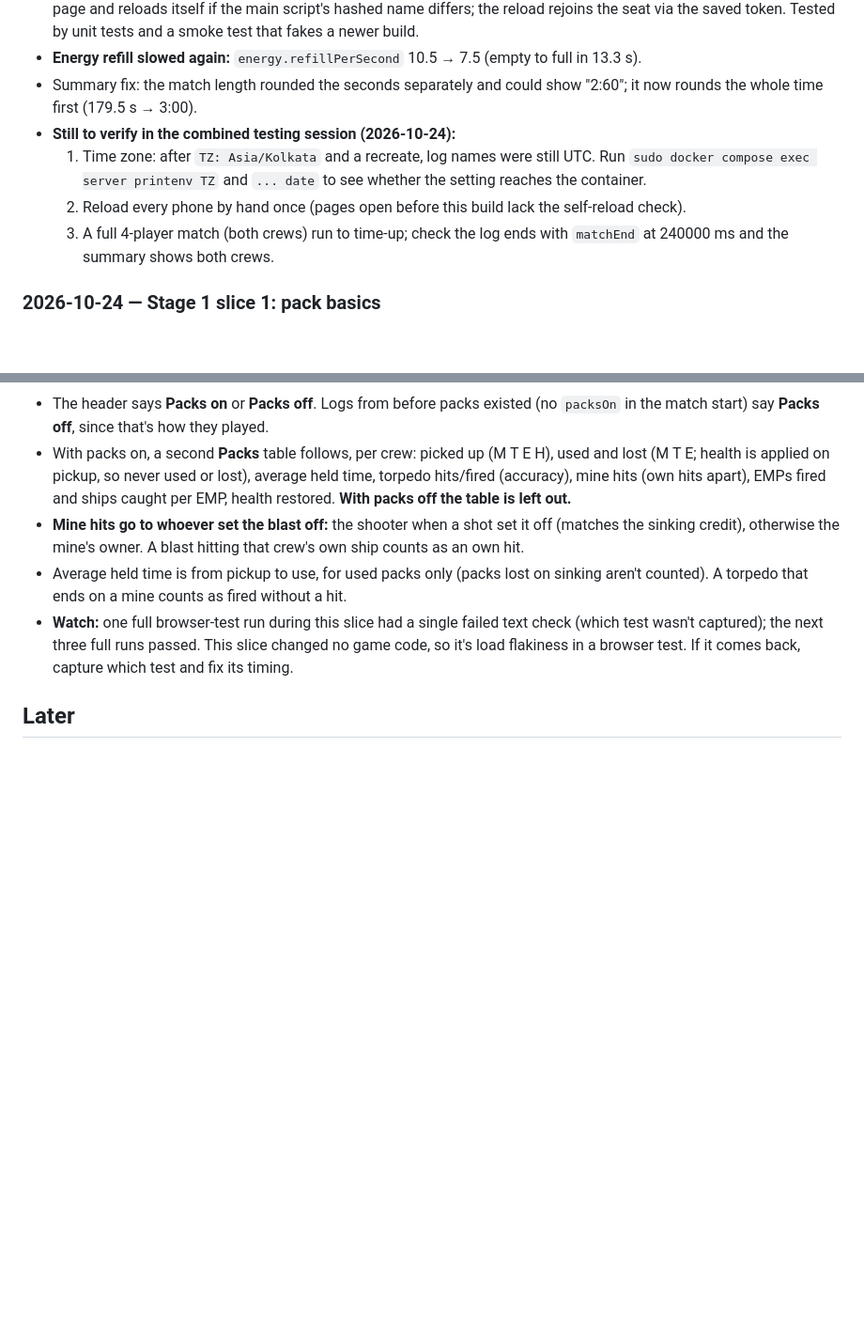
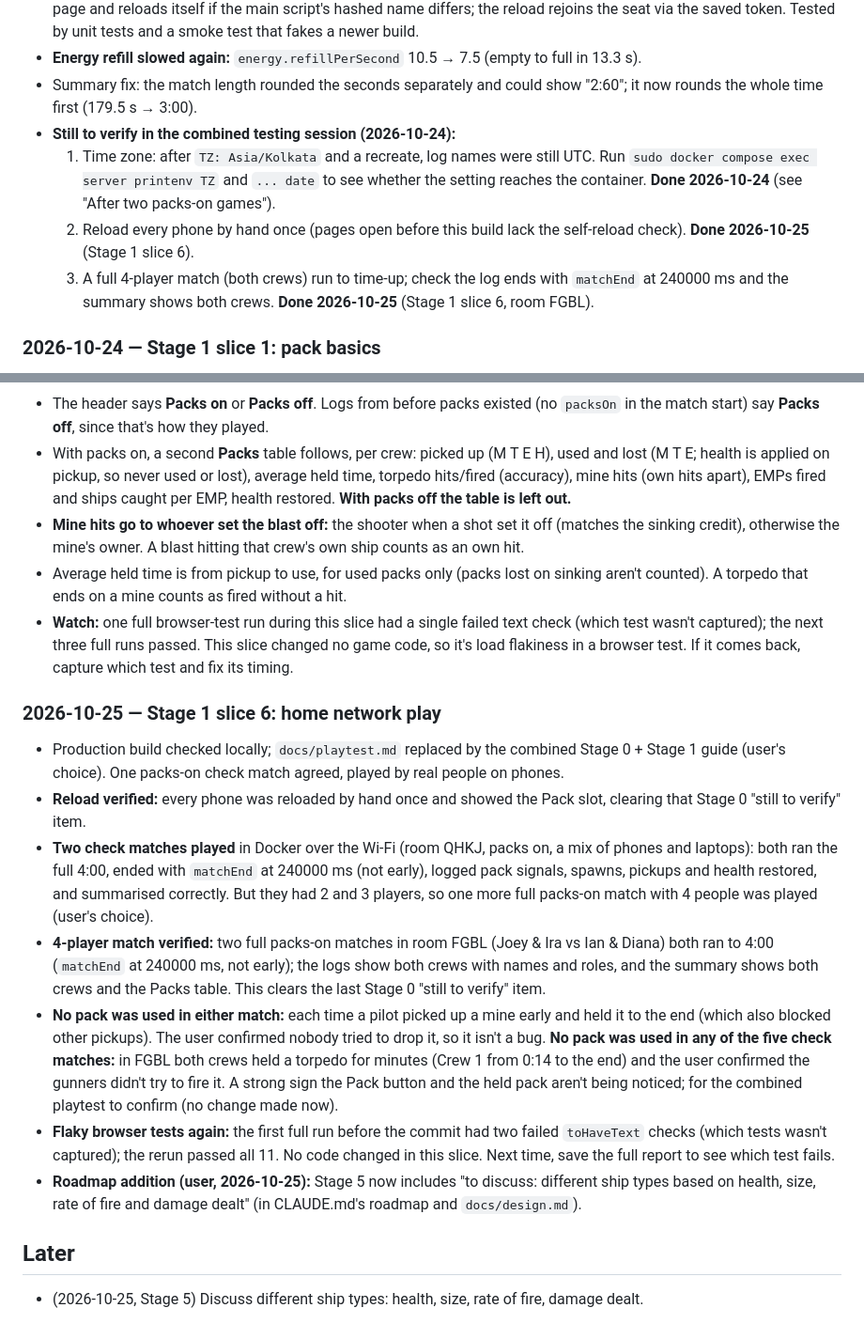
Before and after one commit to SSJoey/sink-or-sail, a Markdown page: NOTES.md, 2 parts joined by grey strips. Shown at 94% size. Rendered like a GitHub page; blank space fills up the shorter version.

```diff
--- a/NOTES.md
+++ b/NOTES.md
@@ -136,9 +136,9 @@
 - **Energy refill slowed again:** `energy.refillPerSecond` 10.5 → 7.5 (empty to full in 13.3 s).
 - Summary fix: the match length rounded the seconds separately and could show "2:60"; it now rounds the whole time first (179.5 s → 3:00).
 - **Still to verify in the combined testing session (2026-10-24):**
-  1. Time zone: after `TZ: Asia/Kolkata` and a recreate, log names were still UTC. Run `sudo docker compose exec server printenv TZ` and `... date` to see whether the setting reaches the container.
-  2. Reload every phone by hand once (pages open before this build lack the self-reload check).
-  3. A full 4-player match (both crews) run to time-up; check the log ends with `matchEnd` at 240000 ms and the summary shows both crews.
+  1. Time zone: after `TZ: Asia/Kolkata` and a recreate, log names were still UTC. Run `sudo docker compose exec server printenv TZ` and `... date` to see whether the setting reaches the container. **Done 2026-10-24** (see "After two packs-on games").
+  2. Reload every phone by hand once (pages open before this build lack the self-reload check). **Done 2026-10-25** (Stage 1 slice 6).
+  3. A full 4-player match (both crews) run to time-up; check the log ends with `matchEnd` at 240000 ms and the summary shows both crews. **Done 2026-10-25** (Stage 1 slice 6, room FGBL).
 
 ### 2026-10-24 — Stage 1 slice 1: pack basics
 
@@ -217,4 +217,16 @@
 - Average held time is from pickup to use, for used packs only (packs lost on sinking aren't counted). A torpedo that ends on a mine counts as fired without a hit.
 - **Watch:** one full browser-test run during this slice had a single failed text check (which test wasn't captured); the next three full runs passed. This slice changed no game code, so it's load flakiness in a browser test. If it comes back, capture which test and fix its timing.
 
+### 2026-10-25 — Stage 1 slice 6: home network play
+
+- Production build checked locally; `docs/playtest.md` replaced by the combined Stage 0 + Stage 1 guide (user's choice). One packs-on check match agreed, played by real people on phones.
+- **Reload verified:** every phone was reloaded by hand once and showed the Pack slot, clearing that Stage 0 "still to verify" item.
+- **Two check matches played** in Docker over the Wi-Fi (room QHKJ, packs on, a mix of phones and laptops): both ran the full 4:00, ended with `matchEnd` at 240000 ms (not early), logged pack signals, spawns, pickups and health restored, and summarised correctly. But they had 2 and 3 players, so one more full packs-on match with 4 people was played (user's choice).
+- **4-player match verified:** two full packs-on matches in room FGBL (Joey & Ira vs Ian & Diana) both ran to 4:00 (`matchEnd` at 240000 ms, not early); the logs show both crews with names and roles, and the summary shows both crews and the Packs table. This clears the last Stage 0 "still to verify" item.
+- **No pack was used in either match:** each time a pilot picked up a mine early and held it to the end (which also blocked other pickups). The user confirmed nobody tried to drop it, so it isn't a bug. **No pack was used in any of the five check matches:** in FGBL both crews held a torpedo for minutes (Crew 1 from 0:14 to the end) and the user confirmed the gunners didn't try to fire it. A strong sign the Pack button and the held pack aren't being noticed; for the combined playtest to confirm (no change made now).
+- **Flaky browser tests again:** the first full run before the commit had two failed `toHaveText` checks (which tests wasn't captured); the rerun passed all 11. No code changed in this slice. Next time, save the full report to see which test fails.
+- **Roadmap addition (user, 2026-10-25):** Stage 5 now includes "to discuss: different ship types based on health, size, rate of fire and damage dealt" (in CLAUDE.md's roadmap and `docs/design.md`).
+
 ## Later
+
+- (2026-10-25, Stage 5) Discuss different ship types: health, size, rate of fire, damage dealt.
```
Also changed, not shown: CLAUDE.md (+23 -8 lines), docs/design.md (+4 -3 lines).
